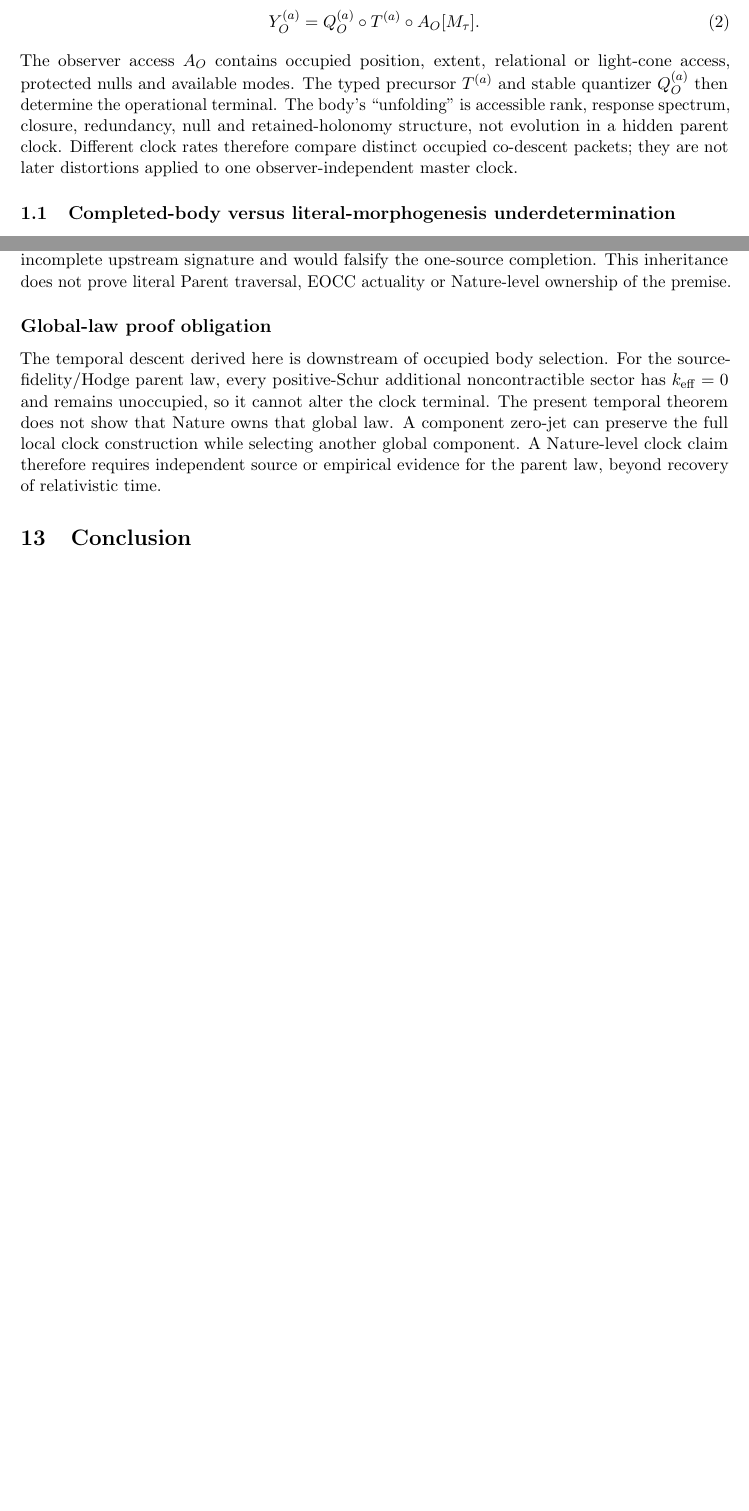
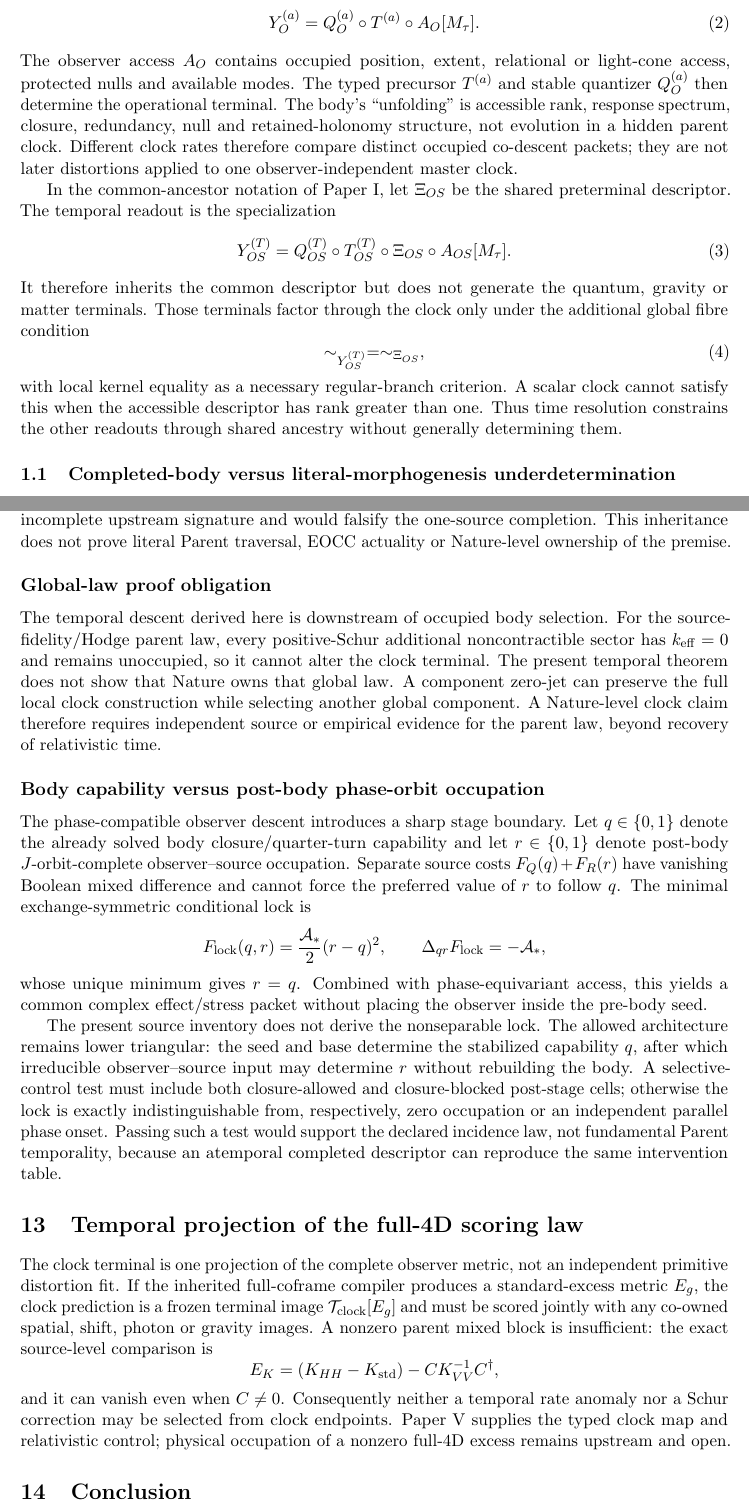
Before and after one commit to tau-core-research/tau-core-temporal-descent-foundation-paper-v, a LaTeX paper (paperV_submission_source/main.tex): two parts of pages 3 and 24 of 25 before the commit and two parts of pages 3 and 24 of 26 after it, joined at a grey line, cut so that both start at the same text, the shorter picture padded with empty space. Compiled offline with pdfLaTeX.

Commit message:
Integrate temporal descent with common readout ancestry

```diff
--- a/paperV_submission_source/main.tex
+++ b/paperV_submission_source/main.tex
@@ -9,7 +9,7 @@
 \title{Temporal Descent from an Atemporal Morphological Body\\
 \large Tau Core Foundation Paper V: First Proof Packet}
 \author{Jozsef Olcsak}
-\date{Last revised: 24 August 2026}
+\date{Last revised: 26 August 2026}
 
 \begin{document}
 \maketitle
@@ -177,6 +177,27 @@ hidden parent clock.
 Different clock rates therefore compare distinct occupied co-descent packets;
 they are not later distortions applied to one observer-independent master
 clock.
+
+In the common-ancestor notation of Paper I, let \(\Xi_{OS}\) be the shared
+preterminal descriptor.  The temporal readout is the specialization
+\begin{equation}
+ Y_{OS}^{(T)}
+ =
+ Q_{OS}^{(T)}\circ T_{OS}^{(T)}
+ \circ\Xi_{OS}\circ A_{OS}[M_\tau].
+ \label{eq:time-common-ancestor-specialization}
+\end{equation}
+It therefore inherits the common descriptor but does not generate the
+quantum, gravity or matter terminals.  Those terminals factor through the
+clock only under the additional global fibre condition
+\begin{equation}
+ \sim_{Y_{OS}^{(T)}}=\sim_{\Xi_{OS}},
+ \label{eq:time-ancestor-sufficiency}
+\end{equation}
+with local kernel equality as a necessary regular-branch criterion.  A scalar
+clock cannot satisfy this when the accessible descriptor has rank greater
+than one.  Thus time resolution constrains the other readouts through shared
+ancestry without generally determining them.
 
 \subsection{Completed-body versus literal-morphogenesis underdetermination}
 
@@ -1808,6 +1829,49 @@ local clock construction while selecting another global component.  A
 Nature-level clock claim therefore requires independent source or empirical
 evidence for the parent law, beyond recovery of relativistic time.
 
+\subsection*{Body capability versus post-body phase-orbit occupation}
+
+The phase-compatible observer descent introduces a sharp stage boundary.
+Let $q\in\{0,1\}$ denote the already solved body closure/quarter-turn
+capability and let $r\in\{0,1\}$ denote post-body $J$-orbit-complete
+observer--source occupation.  Separate source costs
+$F_Q(q)+F_R(r)$ have vanishing Boolean mixed difference and cannot force the
+preferred value of $r$ to follow $q$.  The minimal exchange-symmetric
+conditional lock is
+\[
+ F_{\rm lock}(q,r)=\frac{\mathcal A_*}{2}(r-q)^2,
+ \qquad \Delta_{qr}F_{\rm lock}=-\mathcal A_*,
+\]
+whose unique minimum gives $r=q$.  Combined with phase-equivariant access,
+this yields a common complex effect/stress packet without placing the observer
+inside the pre-body seed.
+
+The present source inventory does not derive the nonseparable lock.  The
+allowed architecture remains lower triangular: the seed and base determine
+the stabilized capability $q$, after which irreducible observer--source input
+may determine $r$ without rebuilding the body.  A selective-control test must
+include both closure-allowed and closure-blocked post-stage cells; otherwise
+the lock is exactly indistinguishable from, respectively, zero occupation or
+an independent parallel phase onset.  Passing such a test would support the
+declared incidence law, not fundamental Parent temporality, because an
+atemporal completed descriptor can reproduce the same intervention table.
+
+\section{Temporal projection of the full-4D scoring law}
+
+The clock terminal is one projection of the complete observer metric, not an
+independent primitive distortion fit.  If the inherited full-coframe compiler
+produces a standard-excess metric \(E_g\), the clock prediction is a frozen
+terminal image \(\mathcal T_{\rm clock}[E_g]\) and must be scored jointly with
+any co-owned spatial, shift, photon or gravity images.  A nonzero parent mixed
+block is insufficient: the exact source-level comparison is
+\[
+ E_K=(K_{HH}-K_{\rm std})-CK_{VV}^{-1}C^\dagger,
+\]
+and it can vanish even when \(C\neq0\).  Consequently neither a temporal
+rate anomaly nor a Schur correction may be selected from clock endpoints.
+Paper V supplies the typed clock map and relativistic control; physical
+occupation of a nonzero full-4D excess remains upstream and open.
+
 \section{Conclusion}
 
 The common-terminal analysis adds a limitation to the temporal result. Even a
```
Also changed, not shown: README.md, figures/fig_clock_diamond.pdf, figures/fig_temporal_descent_spine.pdf, paperV_submission_source/figures/fig_clock_diamond.pdf, paperV_submission_source/figures/fig_temporal_descent_spine.pdf, paperV_submission_source/main.pdf, 1 other file.
